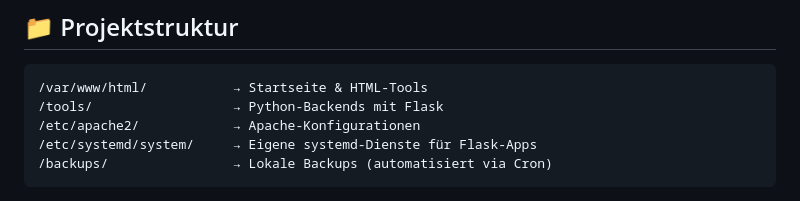
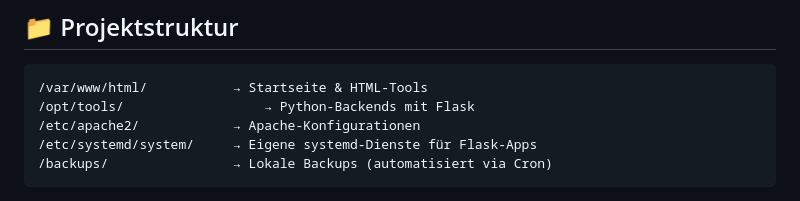
Before and after one commit to Stevo-08/Abschlussprojekt_2025_PLA-2_stemed_Board_Security-Toolbox-als-Webdienst-in-der-Cloud, a Markdown page: README.md, the part around the change. GitHub-like rendering.

````diff
--- a/README.md
+++ b/README.md
@@ -39,7 +39,7 @@ Dieses Projekt stellt eine **Security Toolbox** als **Webdienst** zur Verfügung
 
 ```plaintext
 /var/www/html/           → Startseite & HTML-Tools
-/tools/                  → Python-Backends mit Flask
+/opt/tools/                  → Python-Backends mit Flask
 /etc/apache2/            → Apache-Konfigurationen
 /etc/systemd/system/     → Eigene systemd-Dienste für Flask-Apps
 /backups/                → Lokale Backups (automatisiert via Cron)
````
